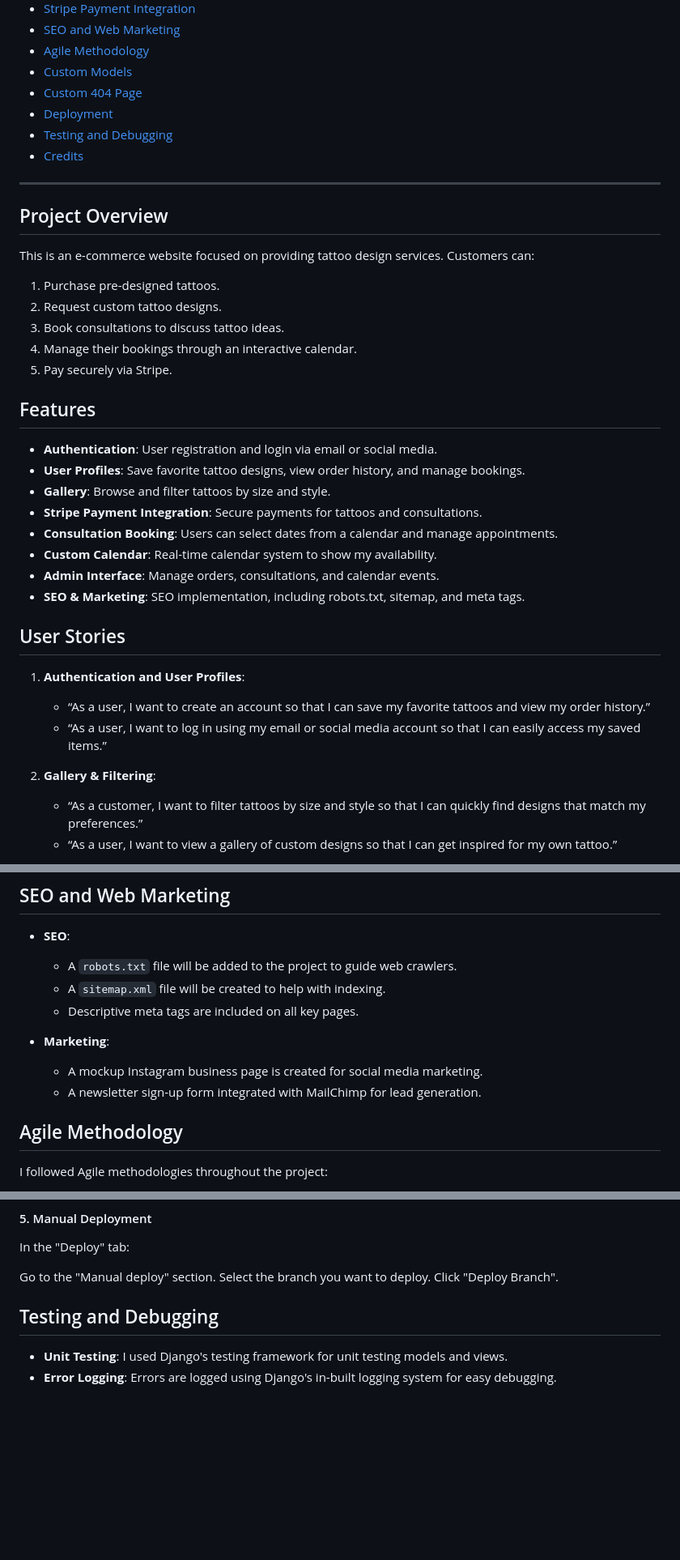
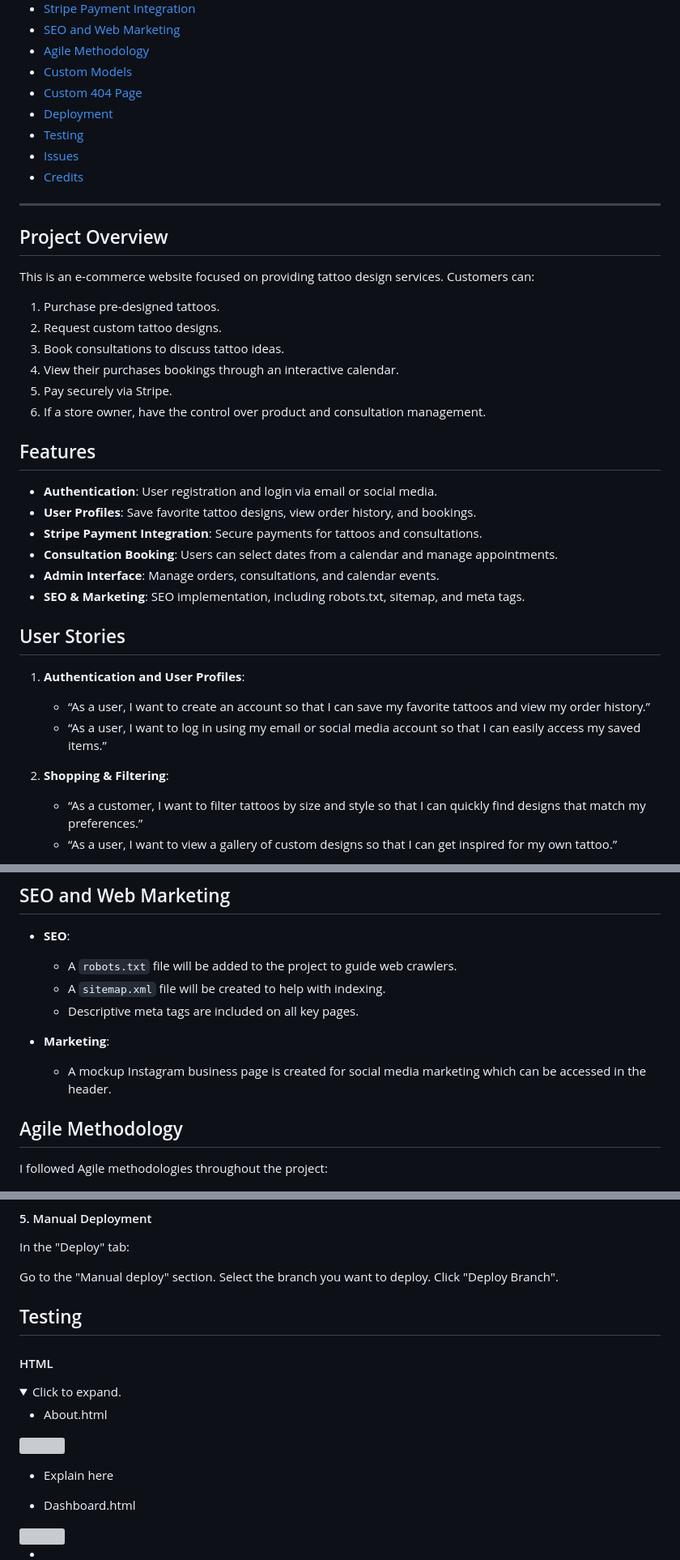
Before and after one commit to abikirkham/girls-get-tattoos, a Markdown page: README.md, 3 parts joined by grey strips. Shown at 81% size. Drawn GitHub-style; folded sections open; blank space fills up the shorter version; grey boxes are pictures that could not be loaded.

```diff
--- a/README.md
+++ b/README.md
@@ -14,7 +14,8 @@ This is my e-commerce platform built using Django where customers can purchase c
 - [Custom Models](#custom-models)
 - [Custom 404 Page](#custom-404-page)
 - [Deployment](#deployment)
-- [Testing and Debugging](#testing-and-debugging)
+- [Testing](#testing)
+- [Issues](#issues)
 - [Credits](#credits)
 
 ---
@@ -24,16 +25,15 @@ This is an e-commerce website focused on providing tattoo design services. Custo
 1. Purchase pre-designed tattoos.
 2. Request custom tattoo designs.
 3. Book consultations to discuss tattoo ideas.
-4. Manage their bookings through an interactive calendar.
+4. View their purchases bookings through an interactive calendar.
 5. Pay securely via Stripe.
+6. If a store owner, have the control over product and consultation management.
 
 ## Features
 - **Authentication**: User registration and login via email or social media.
-- **User Profiles**: Save favorite tattoo designs, view order history, and manage bookings.
-- **Gallery**: Browse and filter tattoos by size and style.
+- **User Profiles**: Save favorite tattoo designs, view order history, and bookings.
 - **Stripe Payment Integration**: Secure payments for tattoos and consultations.
 - **Consultation Booking**: Users can select dates from a calendar and manage appointments.
-- **Custom Calendar**: Real-time calendar system to show my availability.
 - **Admin Interface**: Manage orders, consultations, and calendar events.
 - **SEO & Marketing**: SEO implementation, including robots.txt, sitemap, and meta tags.
 
@@ -42,7 +42,7 @@ This is an e-commerce website focused on providing tattoo design services. Custo
    - “As a user, I want to create an account so that I can save my favorite tattoos and view my order history.”
    - “As a user, I want to log in using my email or social media account so that I can easily access my saved items.”
 
-2. **Gallery & Filtering**:
+2. **Shopping & Filtering**:
    - “As a customer, I want to filter tattoos by size and style so that I can quickly find designs that match my preferences.”
    - “As a user, I want to view a gallery of custom designs so that I can get inspired for my own tattoo.”
 
@@ -124,8 +123,7 @@ STRIPE_SECRET_KEY = 'your_secret_key_here'
   - Descriptive meta tags are included on all key pages.
 
 - **Marketing**:
-  - A mockup Instagram business page is created for social media marketing.
-  - A newsletter sign-up form integrated with MailChimp for lead generation.
+  - A mockup Instagram business page is created for social media marketing which can be accessed in the header.
 
 ## Agile Methodology
 I followed Agile methodologies throughout the project:
@@ -214,6 +212,19 @@ Select the branch you want to deploy.
 Click "Deploy Branch".
 
 
-## Testing and Debugging
-- **Unit Testing**: I used Django's testing framework for unit testing models and views.
-- **Error Logging**: Errors are logged using Django's in-built logging system for easy debugging.
+
+## Testing
+
+#### HTML
+
+<details>
+<summary>Click to expand.</summary>
+
+- About.html
+<img src="READMEmedia/home-validate.png">
+
+- Explain here
+
+- Dashboard.html
+<img src="READMEmedia/">
+
```
Also changed, not shown: other parts of README.md (+96 -2 lines).
